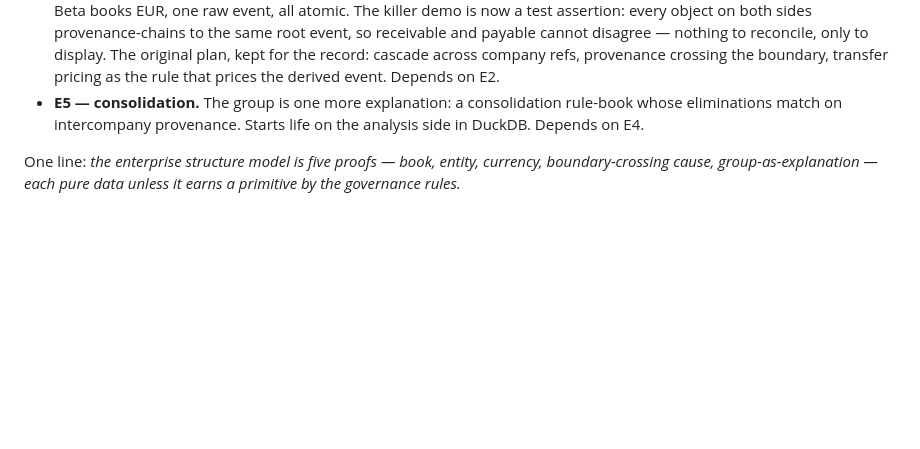
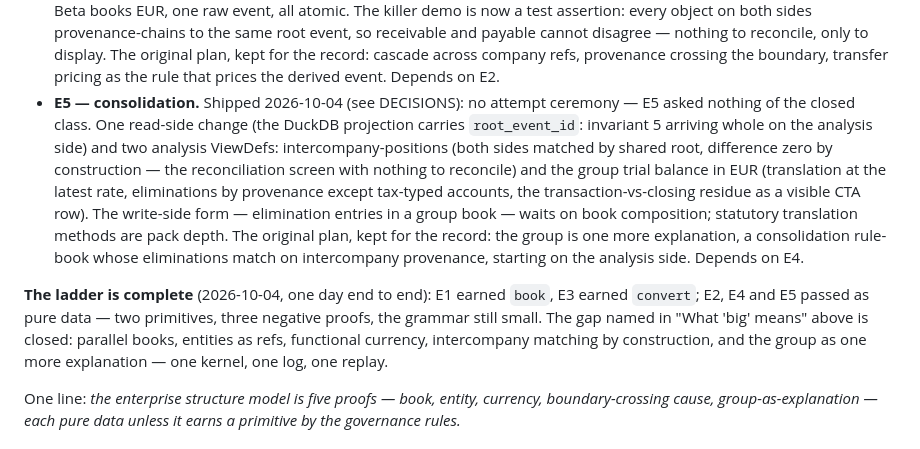
Before and after one commit to MojoHand70/Rhea, a Markdown page: DIRECTION.md, the part around the change. Rendered like a GitHub page; blank space fills up the shorter version.

Commit message:
DIRECTION: E5 shipped — the enterprise-structure ladder is complete
Co-Authored-By: Claude Fable 5 <noreply@anthropic.com>

```diff
--- a/DIRECTION.md
+++ b/DIRECTION.md
@@ -351,9 +351,27 @@ sub-language build.
   to display. The original plan, kept for the record: cascade across
   company refs, provenance crossing the boundary, transfer pricing as
   the rule that prices the derived event. Depends on E2.
-- **E5 — consolidation.** The group is one more explanation: a
-  consolidation rule-book whose eliminations match on intercompany
-  provenance. Starts life on the analysis side in DuckDB. Depends on E4.
+- **E5 — consolidation.** Shipped 2026-10-04 (see DECISIONS): no attempt
+  ceremony — E5 asked nothing of the closed class. One read-side change
+  (the DuckDB projection carries `root_event_id`: invariant 5 arriving
+  whole on the analysis side) and two analysis ViewDefs:
+  intercompany-positions (both sides matched by shared root, difference
+  zero by construction — the reconciliation screen with nothing to
+  reconcile) and the group trial balance in EUR (translation at the
+  latest rate, eliminations by provenance except tax-typed accounts, the
+  transaction-vs-closing residue as a visible CTA row). The write-side
+  form — elimination entries in a group book — waits on book
+  composition; statutory translation methods are pack depth. The
+  original plan, kept for the record: the group is one more explanation,
+  a consolidation rule-book whose eliminations match on intercompany
+  provenance, starting on the analysis side. Depends on E4.
+
+**The ladder is complete** (2026-10-04, one day end to end): E1 earned
+`book`, E3 earned `convert`; E2, E4 and E5 passed as pure data — two
+primitives, three negative proofs, the grammar still small. The gap named
+in "What 'big' means" above is closed: parallel books, entities as refs,
+functional currency, intercompany matching by construction, and the group
+as one more explanation — one kernel, one log, one replay.
 
 One line: *the enterprise structure model is five proofs — book, entity,
 currency, boundary-crossing cause, group-as-explanation — each pure data
```
